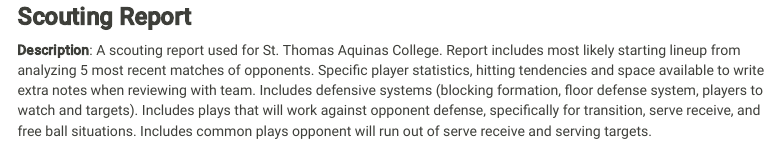
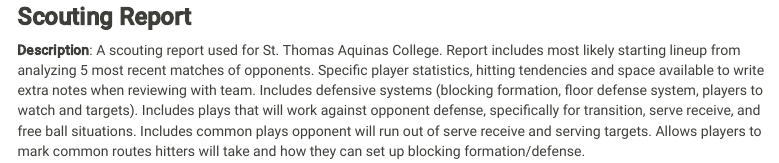
Before and after one commit to tpichardo7/tamara-pichardo.github.io, an R Markdown document (volleyball.Rmd): the page in a window 1100 px wide, from 1470 px down. The pictures show the output file volleyball.html that the author committed with the source, opened offline; library style sheets and scripts come from the installed R packages; menus at the side of the page are left out.

Commit message:
scouting report

```diff
--- a/volleyball.Rmd
+++ b/volleyball.Rmd
@@ -47,4 +47,4 @@
 <img src = "images/scout players.png" style = "width:32%"><img src = "images/scout systems.png" style = "width:32%"><img src = "images/scout rotations.png" style = "width:32%">
 
 ### **Scouting Report**
-**Description**: A scouting report used for St. Thomas Aquinas College. Report includes most likely starting lineup from analyzing 5 most recent matches of opponents. Specific player statistics, hitting tendencies and space available to write extra notes when reviewing with team. Includes defensive systems (blocking formation, floor defense system, players to watch and targets). Includes plays that will work against opponent defense, specifically for transition, serve receive, and free ball situations. Includes common plays opponent will run out of serve receive and serving targets.
+**Description**: A scouting report used for St. Thomas Aquinas College. Report includes most likely starting lineup from analyzing 5 most recent matches of opponents. Specific player statistics, hitting tendencies and space available to write extra notes when reviewing with team. Includes defensive systems (blocking formation, floor defense system, players to watch and targets). Includes plays that will work against opponent defense, specifically for transition, serve receive, and free ball situations. Includes common plays opponent will run out of serve receive and serving targets. Allows players to mark common routes hitters will take and how they can set up blocking formation/defense.
```
Also changed, not shown: volleyball.html.
